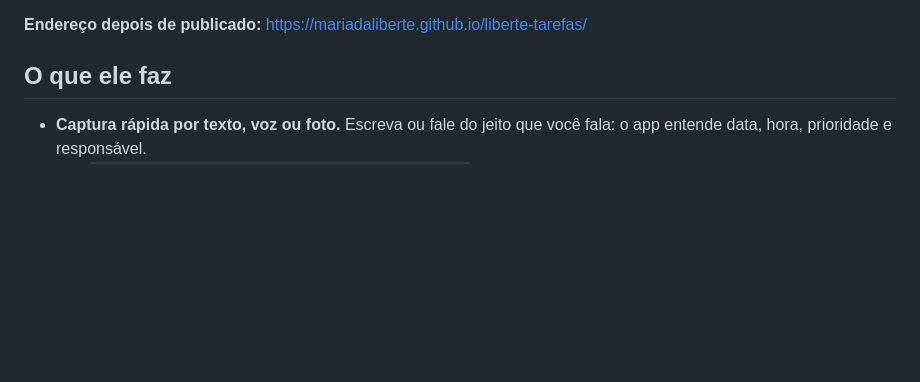
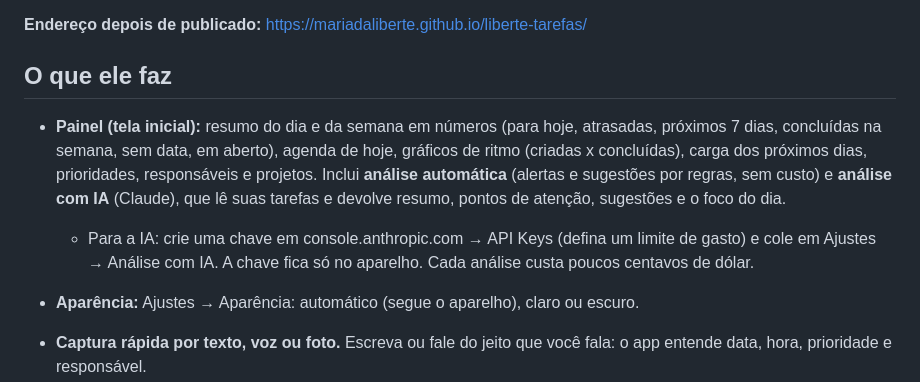
Before and after one commit to mariadaliberte/liberte-tarefas, a Markdown page: README.md, the part around the change. Rendered like a GitHub page; blank space fills up the shorter version.

Commit message:
Documenta Painel, IA e aparência no README
Co-Authored-By: Claude Opus 5.5 <noreply@anthropic.com>
Claude-Session: https://claude.ai/code/session_01VMuLLW6SeFTMpcJwVRRpDq

```diff
--- a/README.md
+++ b/README.md
@@ -5,6 +5,10 @@ App de tarefas e compromissos integrado ao Google Agenda. Funciona no celular (i
 **Endereço depois de publicado:** https://mariadaliberte.github.io/liberte-tarefas/
 
 ## O que ele faz
+
+- **Painel (tela inicial):** resumo do dia e da semana em números (para hoje, atrasadas, próximos 7 dias, concluídas na semana, sem data, em aberto), agenda de hoje, gráficos de ritmo (criadas x concluídas), carga dos próximos dias, prioridades, responsáveis e projetos. Inclui **análise automática** (alertas e sugestões por regras, sem custo) e **análise com IA** (Claude), que lê suas tarefas e devolve resumo, pontos de atenção, sugestões e o foco do dia.
+  - Para a IA: crie uma chave em console.anthropic.com → API Keys (defina um limite de gasto) e cole em Ajustes → Análise com IA. A chave fica só no aparelho. Cada análise custa poucos centavos de dólar.
+- **Aparência:** Ajustes → Aparência: automático (segue o aparelho), claro ou escuro.
 
 - **Captura rápida por texto, voz ou foto.** Escreva ou fale do jeito que você fala: o app entende data, hora, prioridade e responsável.
   - `reunião com fornecedor sexta às 15h urgente @Ana`
```
